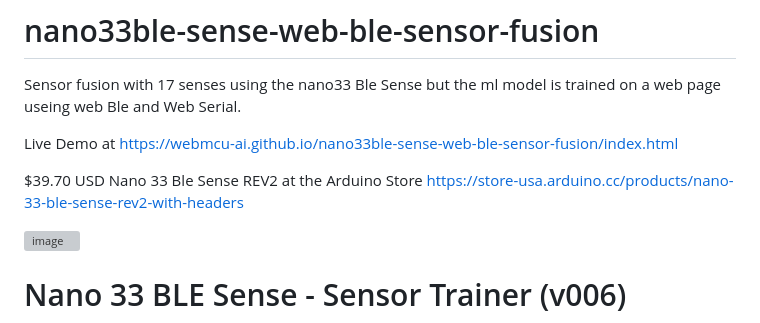
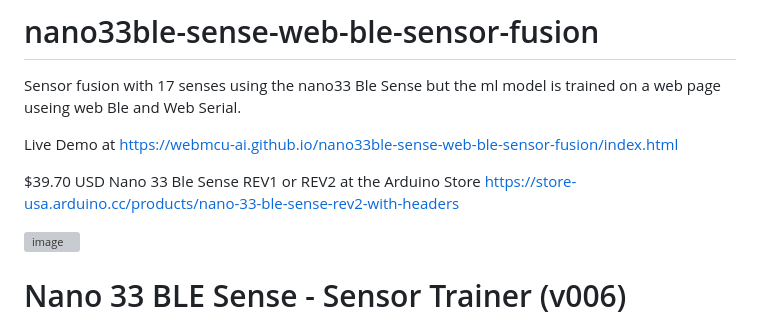
Before and after one commit to webmcu-ai/nano33ble-sense-web-ble-sensor-fusion, a Markdown page: README.md, the part around the change. Rendered like a GitHub page; grey boxes are pictures that could not be loaded.

```diff
--- a/README.md
+++ b/README.md
@@ -6,7 +6,7 @@ Live Demo at  https://webmcu-ai.github.io/nano33ble-sense-web-ble-sensor-fusion/
 
 
 
-$39.70 USD Nano 33 Ble Sense REV2 at the Arduino Store  https://store-usa.arduino.cc/products/nano-33-ble-sense-rev2-with-headers
+$39.70 USD Nano 33 Ble Sense REV1 or REV2 at the Arduino Store  https://store-usa.arduino.cc/products/nano-33-ble-sense-rev2-with-headers
 
 
 
```
